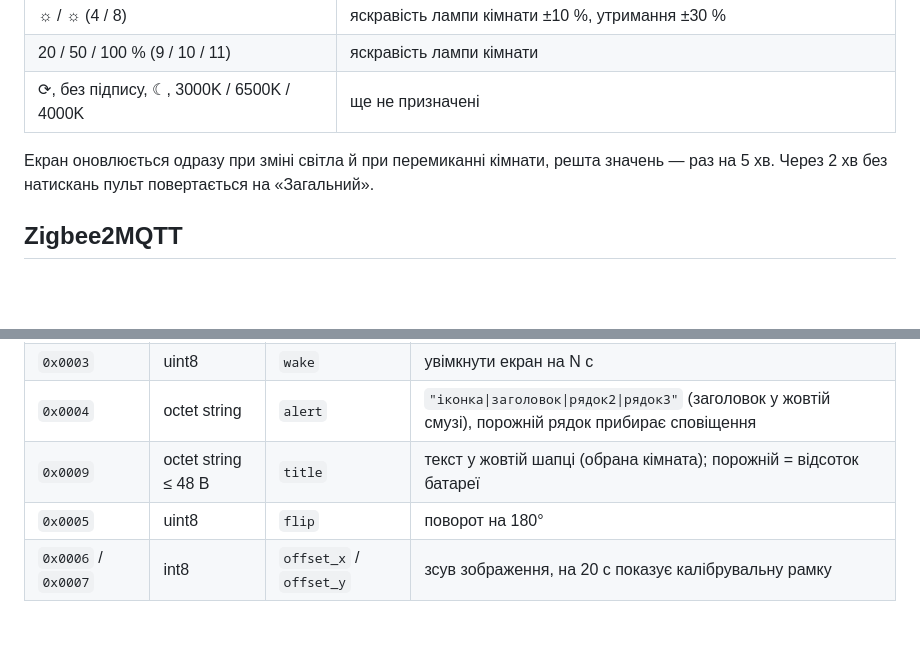
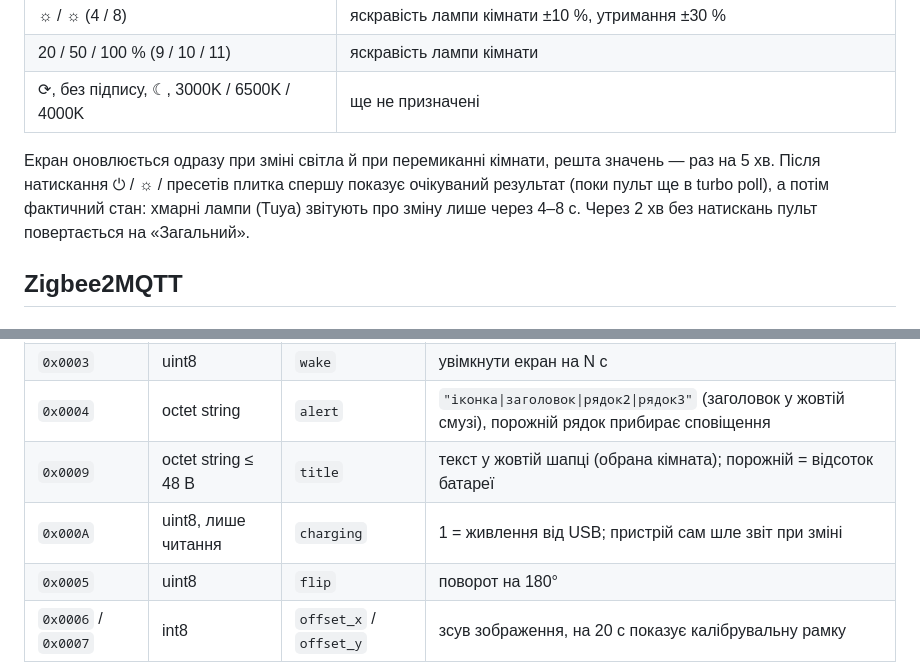
Before and after one commit to heartpolik/zb-remote, a Markdown page: README.md, 2 parts joined by grey strips. GitHub-like rendering; blank space fills up the shorter version.

```diff
--- a/README.md
+++ b/README.md
@@ -130,7 +131,7 @@ cp -X build/zb-remote/zephyr/zephyr.uf2 /Volumes/NICENANO/
 | 20 / 50 / 100 % (9 / 10 / 11) | яскравість лампи кімнати |
 | ⟳, без підпису, ☾, 3000K / 6500K / 4000K | ще не призначені |
 
-Екран оновлюється одразу при зміні світла й при перемиканні кімнати, решта значень — раз на 5 хв. Через 2 хв без натискань пульт повертається на «Загальний».
+Екран оновлюється одразу при зміні світла й при перемиканні кімнати, решта значень — раз на 5 хв. Після натискання ⏻ / ☼ / пресетів плитка спершу показує очікуваний результат (поки пульт ще в turbo poll), а потім фактичний стан: хмарні лампи (Tuya) звітують про зміну лише через 4–8 с. Через 2 хв без натискань пульт повертається на «Загальний».
 
 ## Zigbee2MQTT
 
@@ -142,6 +143,7 @@ cp -X build/zb-remote/zephyr/zephyr.uf2 /Volumes/NICENANO/
 | `0x0003` | uint8 | `wake` | увімкнути екран на N с |
 | `0x0004` | octet string | `alert` | `"іконка\|заголовок\|рядок2\|рядок3"` (заголовок у жовтій смузі), порожній рядок прибирає сповіщення |
 | `0x0009` | octet string ≤ 48 B | `title` | текст у жовтій шапці (обрана кімната); порожній = відсоток батареї |
+| `0x000A` | uint8, лише читання | `charging` | 1 = живлення від USB; пристрій сам шле звіт при зміні |
 | `0x0005` | uint8 | `flip` | поворот на 180° |
 | `0x0006` / `0x0007` | int8 | `offset_x` / `offset_y` | зсув зображення, на 20 с показує калібрувальну рамку |
 
```
Also changed, not shown: other parts of README.md (+7 -5 lines), docs/screens/charging.png (added), docs/screens/charging_room.png (added), 9 other files.
